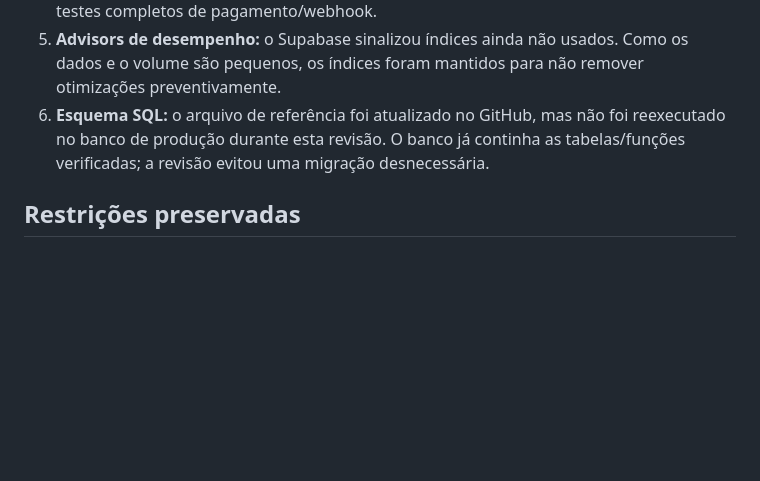
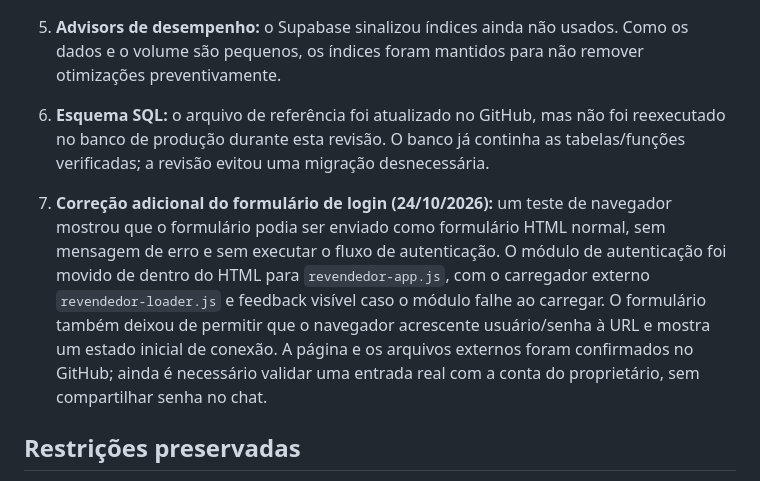
Before and after one commit to NANDOBRTV/Conversor-de-moedas, a Markdown page: RELATORIO-REVISAO-CODIGO.md, the part around the change. Rendered like a GitHub page; blank space fills up the shorter version.

Commit message:
Document reseller login script loading repair and remaining end-to-end test

```diff
--- a/RELATORIO-REVISAO-CODIGO.md
+++ b/RELATORIO-REVISAO-CODIGO.md
@@ -43,6 +43,8 @@
 5. **Advisors de desempenho:** o Supabase sinalizou índices ainda não usados. Como os dados e o volume são pequenos, os índices foram mantidos para não remover otimizações preventivamente.
 6. **Esquema SQL:** o arquivo de referência foi atualizado no GitHub, mas não foi reexecutado no banco de produção durante esta revisão. O banco já continha as tabelas/funções verificadas; a revisão evitou uma migração desnecessária.
 
+7. **Correção adicional do formulário de login (24/10/2026):** um teste de navegador mostrou que o formulário podia ser enviado como formulário HTML normal, sem mensagem de erro e sem executar o fluxo de autenticação. O módulo de autenticação foi movido de dentro do HTML para `revendedor-app.js`, com o carregador externo `revendedor-loader.js` e feedback visível caso o módulo falhe ao carregar. O formulário também deixou de permitir que o navegador acrescente usuário/senha à URL e mostra um estado inicial de conexão. A página e os arquivos externos foram confirmados no GitHub; ainda é necessário validar uma entrada real com a conta do proprietário, sem compartilhar senha no chat.
+
 ## Restrições preservadas
 
 - `index.html` não foi alterado.
```
